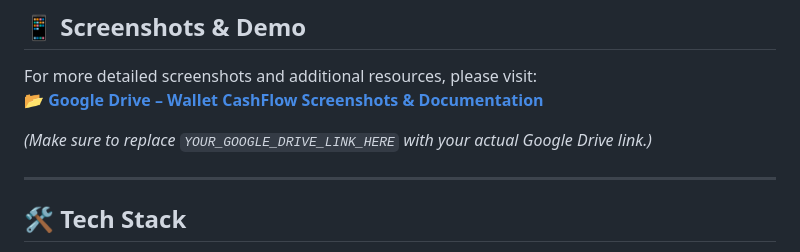
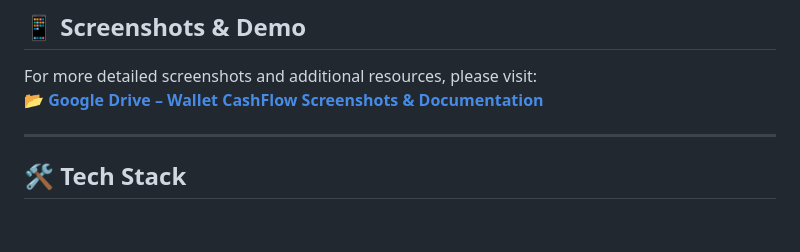
Before and after one commit to Jonathan1366/FundFlow, a Markdown page: README.md, the part around the change. Drawn GitHub-style; blank space fills up the shorter version.

```diff
--- a/README.md
+++ b/README.md
@@ -36,8 +36,6 @@ This project was developed as part of an **academic initiative** to explore **mo
 ## **📱 Screenshots & Demo**
 For more detailed screenshots and additional resources, please visit:
 📂 **[Google Drive – Wallet CashFlow Screenshots & Documentation](https://drive.google.com/drive/folders/1LOlabhyPT8H8uWLIINJ4M77inCa9aBhE?usp=sharing)**
-
-_(Make sure to replace `YOUR_GOOGLE_DRIVE_LINK_HERE` with your actual Google Drive link.)_
 
 ---
 
```
